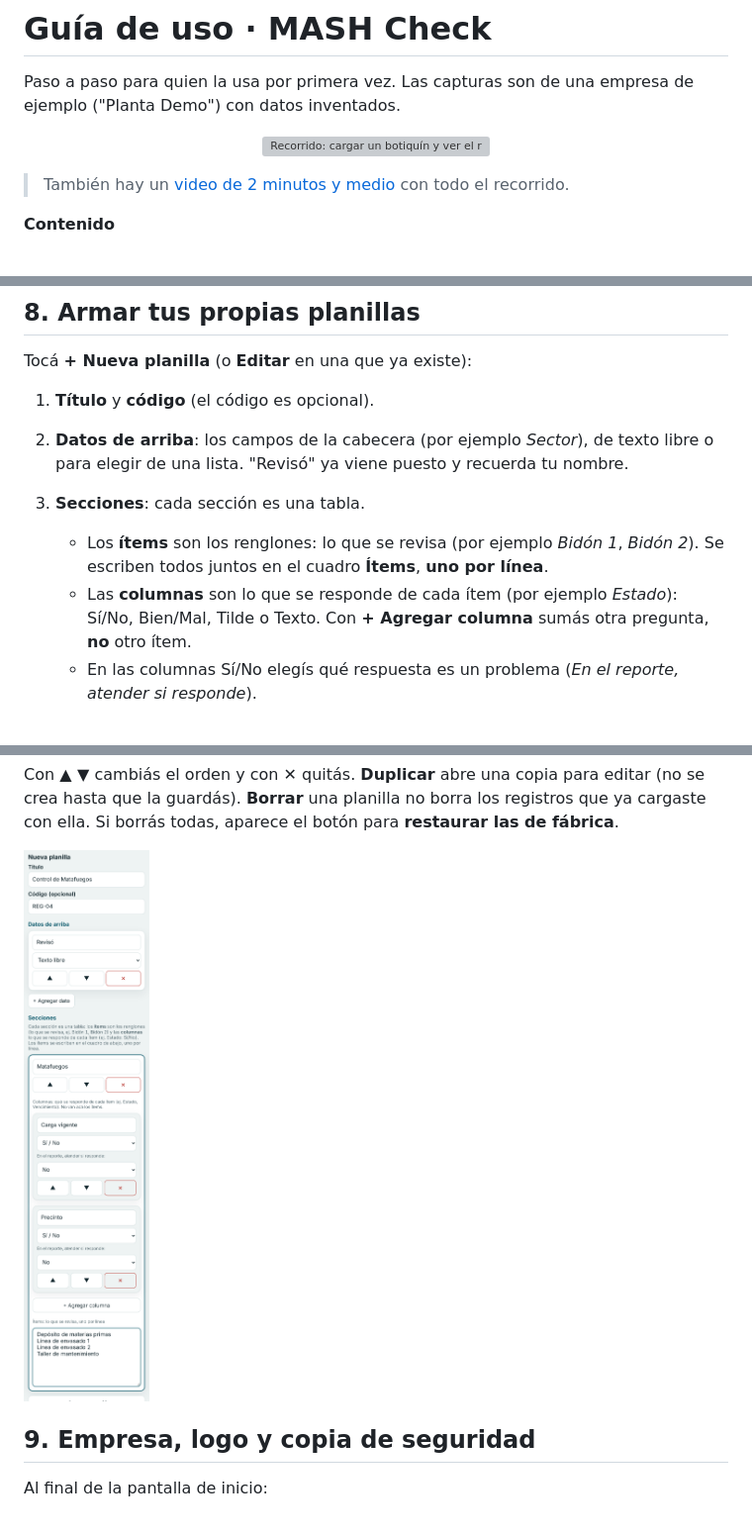
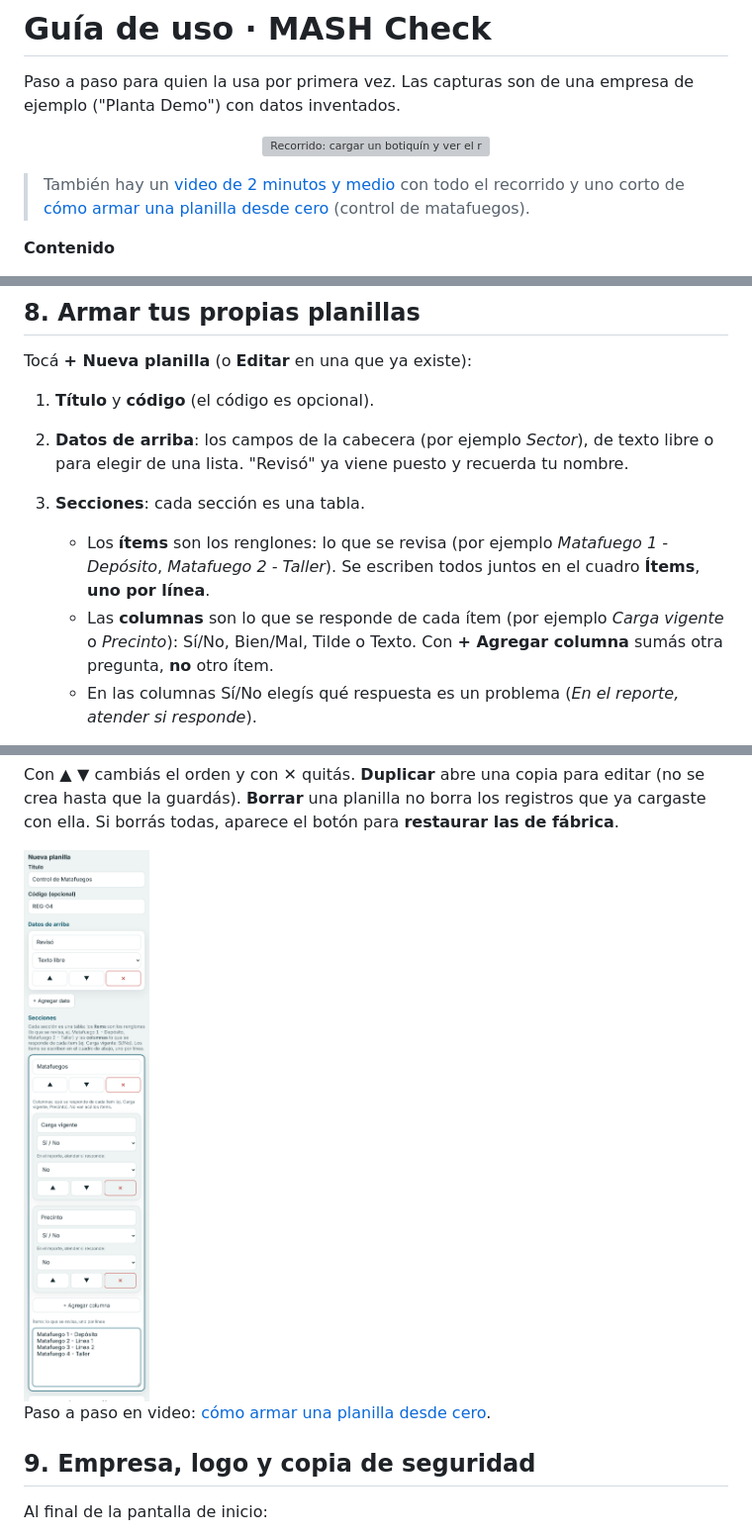
Before and after one commit to roca-byte/mash-check, a Markdown page: docs/GUIA.md, 3 parts joined by grey strips. Shown at 99% size. Drawn GitHub-style; pictures changed too: docs/img/10-editor.png; grey boxes are pictures that could not be loaded.

```diff
--- a/docs/GUIA.md
+++ b/docs/GUIA.md
@@ -5,7 +5,8 @@ Paso a paso para quien la usa por primera vez. Las capturas son de una empresa d
 
 <p align="center"><img src="img/demo.gif" alt="Recorrido: cargar un botiquín y ver el reporte del día" width="300"></p>
 
-> También hay un [video de 2 minutos y medio](video/mash-check-demo.mp4) con todo el recorrido.
+> También hay un [video de 2 minutos y medio](video/mash-check-demo.mp4) con todo el recorrido y uno
+> corto de [cómo armar una planilla desde cero](video/crear-planilla.mp4) (control de matafuegos).
 
 **Contenido**
 
@@ -111,9 +112,9 @@ Tocá **+ Nueva planilla** (o **Editar** en una que ya existe):
 2. **Datos de arriba**: los campos de la cabecera (por ejemplo *Sector*), de texto libre o
    para elegir de una lista. "Revisó" ya viene puesto y recuerda tu nombre.
 3. **Secciones**: cada sección es una tabla.
-   - Los **ítems** son los renglones: lo que se revisa (por ejemplo *Bidón 1*, *Bidón 2*). Se
+   - Los **ítems** son los renglones: lo que se revisa (por ejemplo *Matafuego 1 - Depósito*, *Matafuego 2 - Taller*). Se
      escriben todos juntos en el cuadro **Ítems**, **uno por línea**.
-   - Las **columnas** son lo que se responde de cada ítem (por ejemplo *Estado*): Sí/No,
+   - Las **columnas** son lo que se responde de cada ítem (por ejemplo *Carga vigente* o *Precinto*): Sí/No,
      Bien/Mal, Tilde o Texto. Con **+ Agregar columna** sumás otra pregunta, **no** otro ítem.
    - En las columnas Sí/No elegís qué respuesta es un problema (*En el reporte, atender si
      responde*).
@@ -129,6 +130,8 @@ se crea hasta que la guardás). **Borrar** una planilla no borra los registros q
 con ella. Si borrás todas, aparece el botón para **restaurar las de fábrica**.
 
 <img src="img/10-editor.png" alt="Editor de planillas" width="300">
+
+Paso a paso en video: [cómo armar una planilla desde cero](video/crear-planilla.mp4).
 
 ## 9. Empresa, logo y copia de seguridad
 
```
Also changed, not shown: DESARROLLO.md (+7 -5 lines), README.md (+1 -1 lines), 9 other files.
